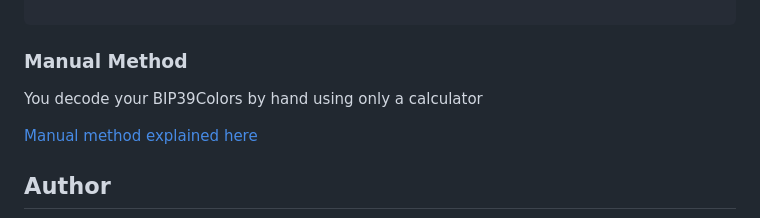
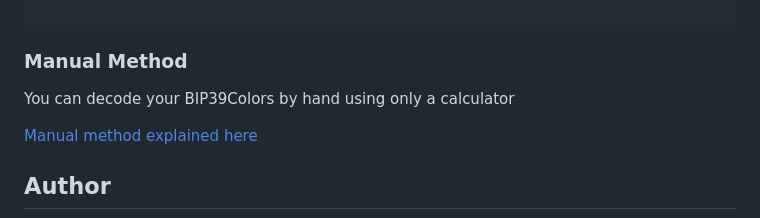
Before and after one commit to enteropositivo/bip39colors, a Markdown page: readme.md, the part around the change. Rendered like a GitHub page.

Commit message:
Small correction readme.md

```diff
--- a/readme.md
+++ b/readme.md
@@ -110,7 +110,7 @@ else:
 
 ### Manual Method
 
-You decode your BIP39Colors by hand using only a calculator
+You can decode your BIP39Colors by hand using only a calculator
 
 [Manual method explained here](https://github.com/enteropositivo/bip39colors/tree/main/manual)
 
```
